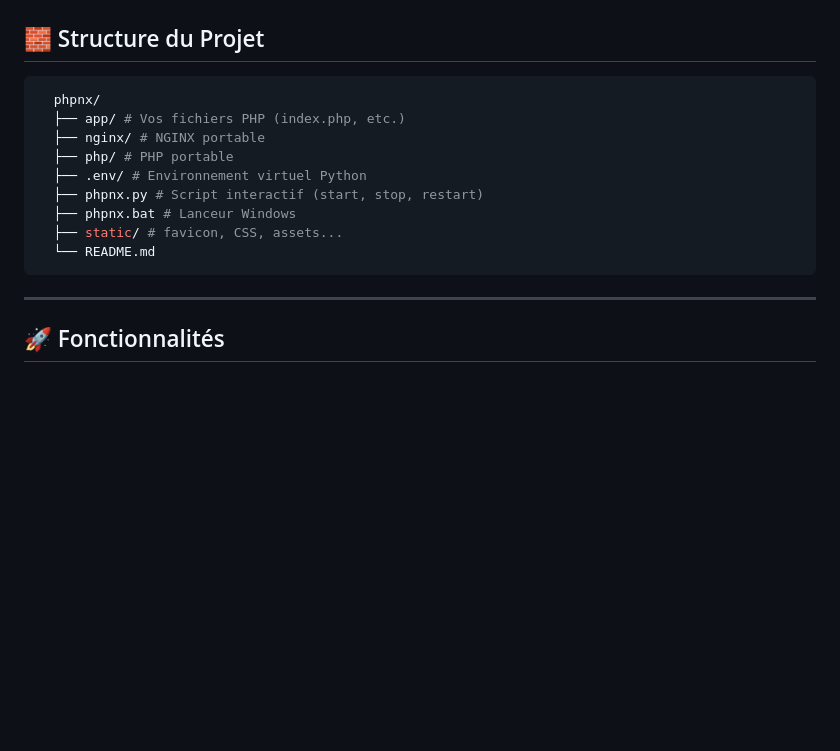
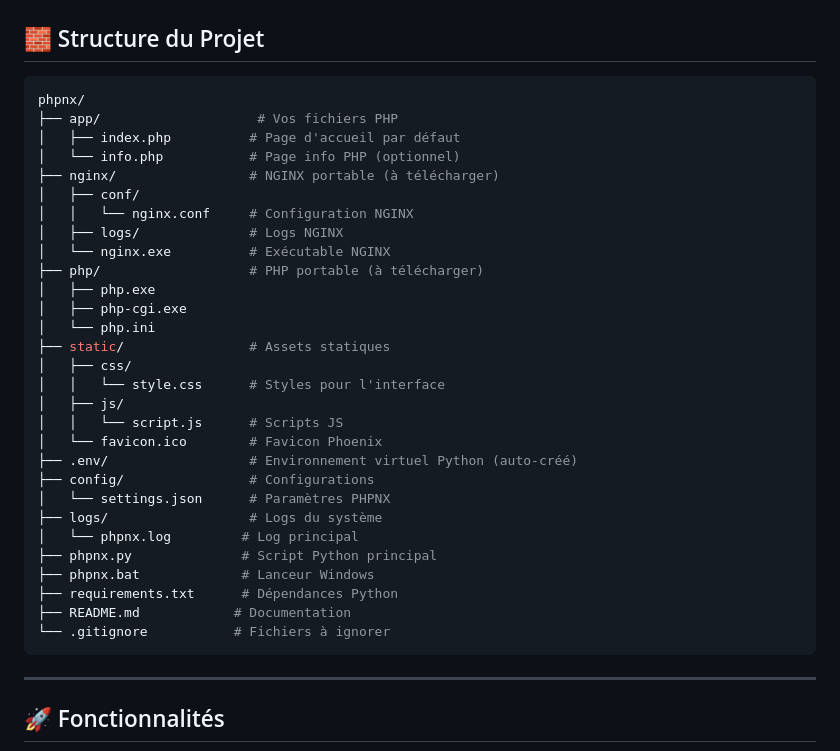
Before and after one commit to Frejuste26/phpnx, a Markdown page: README.md, the part around the change. GitHub-like rendering; blank space fills up the shorter version.

````diff
--- a/README.md
+++ b/README.md
@@ -28,15 +28,35 @@ PHPNX est un launcher **portable, automatisé et stylé** basé sur **NGINX + PH
 ## 🧱 Structure du Projet
 
 ```bash
-  phpnx/
-  ├── app/ # Vos fichiers PHP (index.php, etc.)
-  ├── nginx/ # NGINX portable
-  ├── php/ # PHP portable
-  ├── .env/ # Environnement virtuel Python
-  ├── phpnx.py # Script interactif (start, stop, restart)
-  ├── phpnx.bat # Lanceur Windows
-  ├── static/ # favicon, CSS, assets...
-  └── README.md
+phpnx/
+├── app/                    # Vos fichiers PHP
+│   ├── index.php          # Page d'accueil par défaut
+│   └── info.php           # Page info PHP (optionnel)
+├── nginx/                 # NGINX portable (à télécharger)
+│   ├── conf/
+│   │   └── nginx.conf     # Configuration NGINX
+│   ├── logs/              # Logs NGINX
+│   └── nginx.exe          # Exécutable NGINX
+├── php/                   # PHP portable (à télécharger)
+│   ├── php.exe
+│   ├── php-cgi.exe
+│   └── php.ini
+├── static/                # Assets statiques
+│   ├── css/
+│   │   └── style.css      # Styles pour l'interface
+│   ├── js/
+│   │   └── script.js      # Scripts JS
+│   └── favicon.ico        # Favicon Phoenix
+├── .env/                  # Environnement virtuel Python (auto-créé)
+├── config/                # Configurations
+│   └── settings.json      # Paramètres PHPNX
+├── logs/                  # Logs du système
+│   └── phpnx.log         # Log principal
+├── phpnx.py              # Script Python principal
+├── phpnx.bat             # Lanceur Windows
+├── requirements.txt      # Dépendances Python
+├── README.md            # Documentation
+└── .gitignore           # Fichiers à ignorer
 ```
 
 
````
